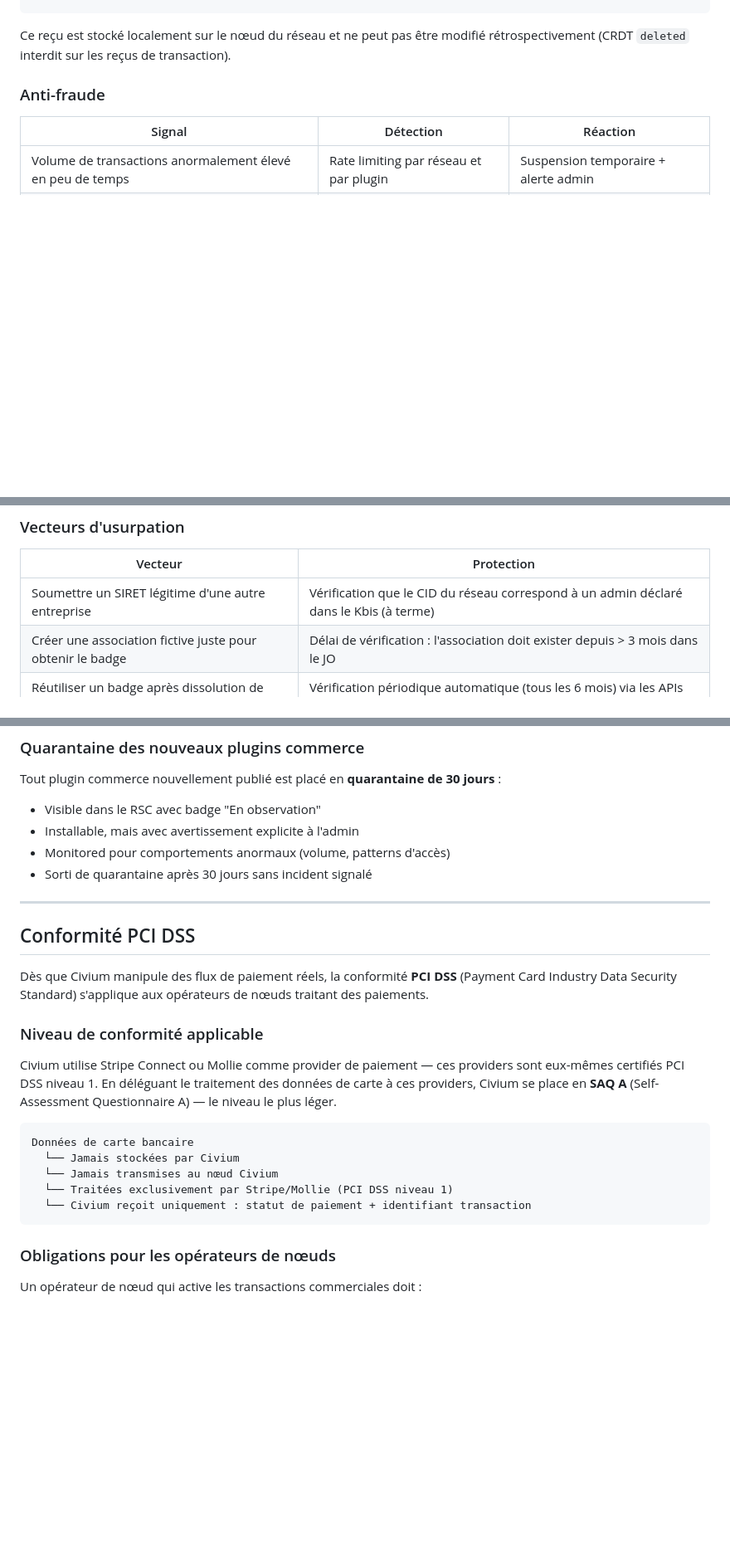
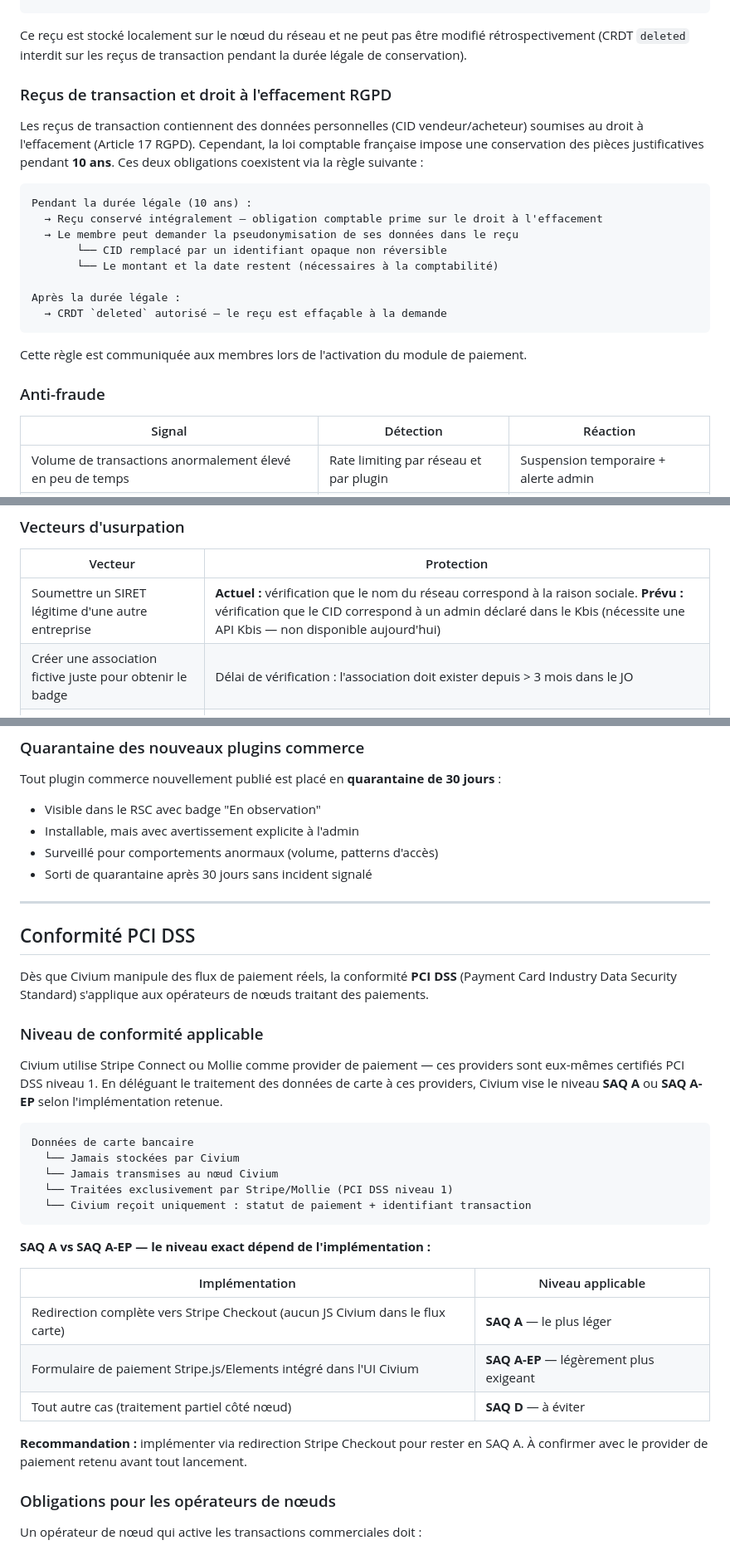
Before and after one commit to rouaix/Civium, a Markdown page: SECURITY.md, 3 parts joined by grey strips. Shown at 83% size. Drawn GitHub-style; blank space fills up the shorter version.

Commit message:
SECURITY.md : 5 corrections de cohérence
- Reçus transaction : résolution conflit CRDT deleted vs RGPD
  (pseudonymisation pendant 10 ans, effacement après durée légale)
- Badge légal : distinction protection actuelle / prévue (Kbis API)
- White-label : mention Civium optionnelle selon niveau de licence
- Anglicisme : "Monitored" → "Surveillé"
- PCI DSS : SAQ A vs SAQ A-EP clarifié selon l'implémentation

Co-Authored-By: Claude Sonnet 4.6 <noreply@anthropic.com>

````diff
--- a/SECURITY.md
+++ b/SECURITY.md
@@ -85,7 +85,24 @@ Chaque transaction génère un **reçu signé** :
 }
 ```
 
-Ce reçu est stocké localement sur le nœud du réseau et ne peut pas être modifié rétrospectivement (CRDT `deleted` interdit sur les reçus de transaction).
+Ce reçu est stocké localement sur le nœud du réseau et ne peut pas être modifié rétrospectivement (CRDT `deleted` interdit sur les reçus de transaction pendant la durée légale de conservation).
+
+### Reçus de transaction et droit à l'effacement RGPD
+
+Les reçus de transaction contiennent des données personnelles (CID vendeur/acheteur) soumises au droit à l'effacement (Article 17 RGPD). Cependant, la loi comptable française impose une conservation des pièces justificatives pendant **10 ans**. Ces deux obligations coexistent via la règle suivante :
+
+```
+Pendant la durée légale (10 ans) :
+  → Reçu conservé intégralement — obligation comptable prime sur le droit à l'effacement
+  → Le membre peut demander la pseudonymisation de ses données dans le reçu
+       └── CID remplacé par un identifiant opaque non réversible
+       └── Le montant et la date restent (nécessaires à la comptabilité)
+
+Après la durée légale :
+  → CRDT `deleted` autorisé — le reçu est effaçable à la demande
+```
+
+Cette règle est communiquée aux membres lors de l'activation du module de paiement.
 
 ### Anti-fraude
 
@@ -147,7 +164,7 @@ Document (reste sur le nœud)
 
 | Vecteur | Protection |
 |---|---|
-| Soumettre un SIRET légitime d'une autre entreprise | Vérification que le CID du réseau correspond à un admin déclaré dans le Kbis (à terme) |
+| Soumettre un SIRET légitime d'une autre entreprise | **Actuel :** vérification que le nom du réseau correspond à la raison sociale. **Prévu :** vérification que le CID correspond à un admin déclaré dans le Kbis (nécessite une API Kbis — non disponible aujourd'hui) |
 | Créer une association fictive juste pour obtenir le badge | Délai de vérification : l'association doit exister depuis > 3 mois dans le JO |
 | Réutiliser un badge après dissolution de l'entité | Vérification périodique automatique (tous les 6 mois) via les APIs publiques |
 | Badge volé d'un réseau légitime | Le badge est lié au CID — non transférable |
@@ -229,7 +253,7 @@ Aucun plugin déclarant `commerce.transaction` ne peut être publié sur le RSC
 Tout plugin commerce nouvellement publié est placé en **quarantaine de 30 jours** :
 - Visible dans le RSC avec badge "En observation"
 - Installable, mais avec avertissement explicite à l'admin
-- Monitored pour comportements anormaux (volume, patterns d'accès)
+- Surveillé pour comportements anormaux (volume, patterns d'accès)
 - Sorti de quarantaine après 30 jours sans incident signalé
 
 ---
@@ -240,7 +264,7 @@ Dès que Civium manipule des flux de paiement réels, la conformité **PCI DSS**
 
 ### Niveau de conformité applicable
 
-Civium utilise Stripe Connect ou Mollie comme provider de paiement — ces providers sont eux-mêmes certifiés PCI DSS niveau 1. En déléguant le traitement des données de carte à ces providers, Civium se place en **SAQ A** (Self-Assessment Questionnaire A) — le niveau le plus léger.
+Civium utilise Stripe Connect ou Mollie comme provider de paiement — ces providers sont eux-mêmes certifiés PCI DSS niveau 1. En déléguant le traitement des données de carte à ces providers, Civium vise le niveau **SAQ A** ou **SAQ A-EP** selon l'implémentation retenue.
 
 ```
 Données de carte bancaire
@@ -249,6 +273,16 @@ Données de carte bancaire
   └── Traitées exclusivement par Stripe/Mollie (PCI DSS niveau 1)
   └── Civium reçoit uniquement : statut de paiement + identifiant transaction
 ```
+
+**SAQ A vs SAQ A-EP — le niveau exact dépend de l'implémentation :**
+
+| Implémentation | Niveau applicable |
+|---|---|
+| Redirection complète vers Stripe Checkout (aucun JS Civium dans le flux carte) | **SAQ A** — le plus léger |
+| Formulaire de paiement Stripe.js/Elements intégré dans l'UI Civium | **SAQ A-EP** — légèrement plus exigeant |
+| Tout autre cas (traitement partiel côté nœud) | **SAQ D** — à éviter |
+
+**Recommandation :** implémenter via redirection Stripe Checkout pour rester en SAQ A. À confirmer avec le provider de paiement retenu avant tout lancement.
 
 ### Obligations pour les opérateurs de nœuds
 
````
Also changed, not shown: other parts of SECURITY.md (+8 -1 lines).
